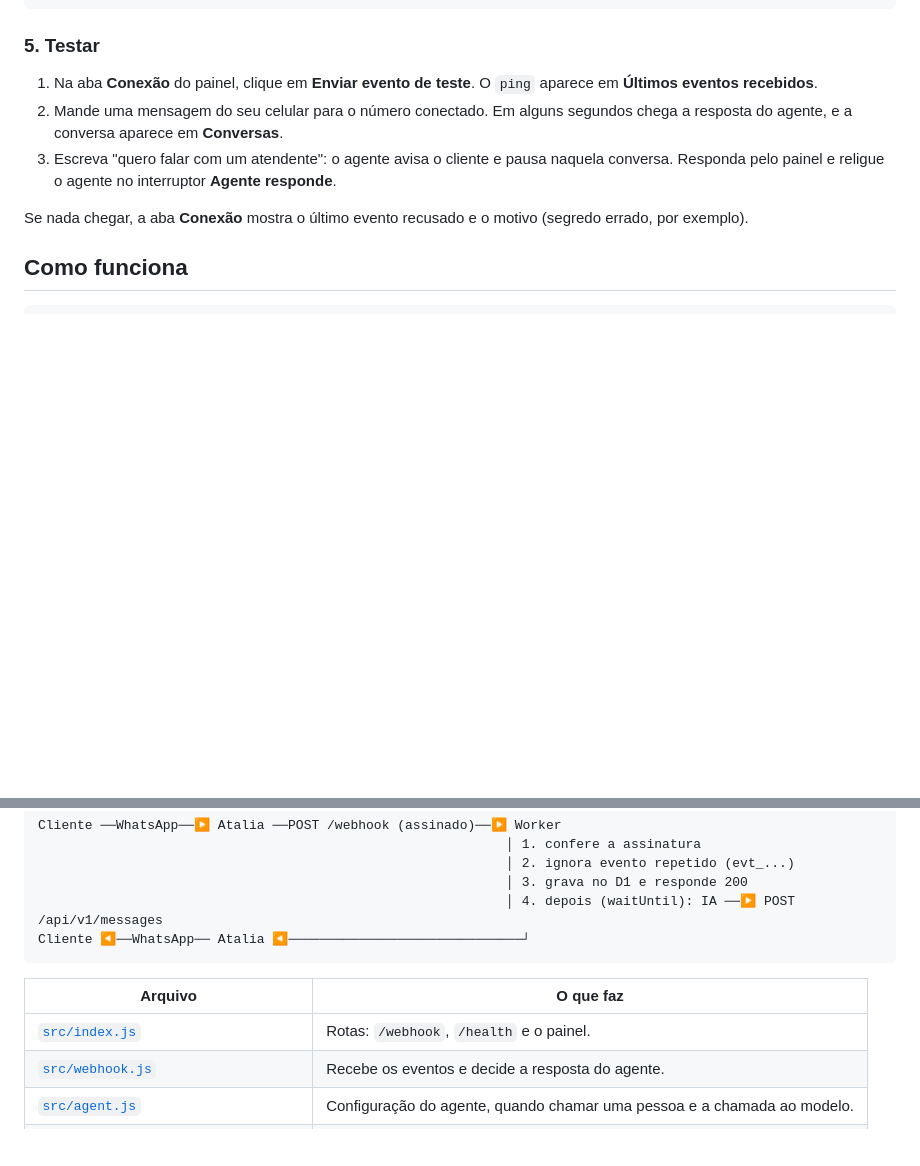
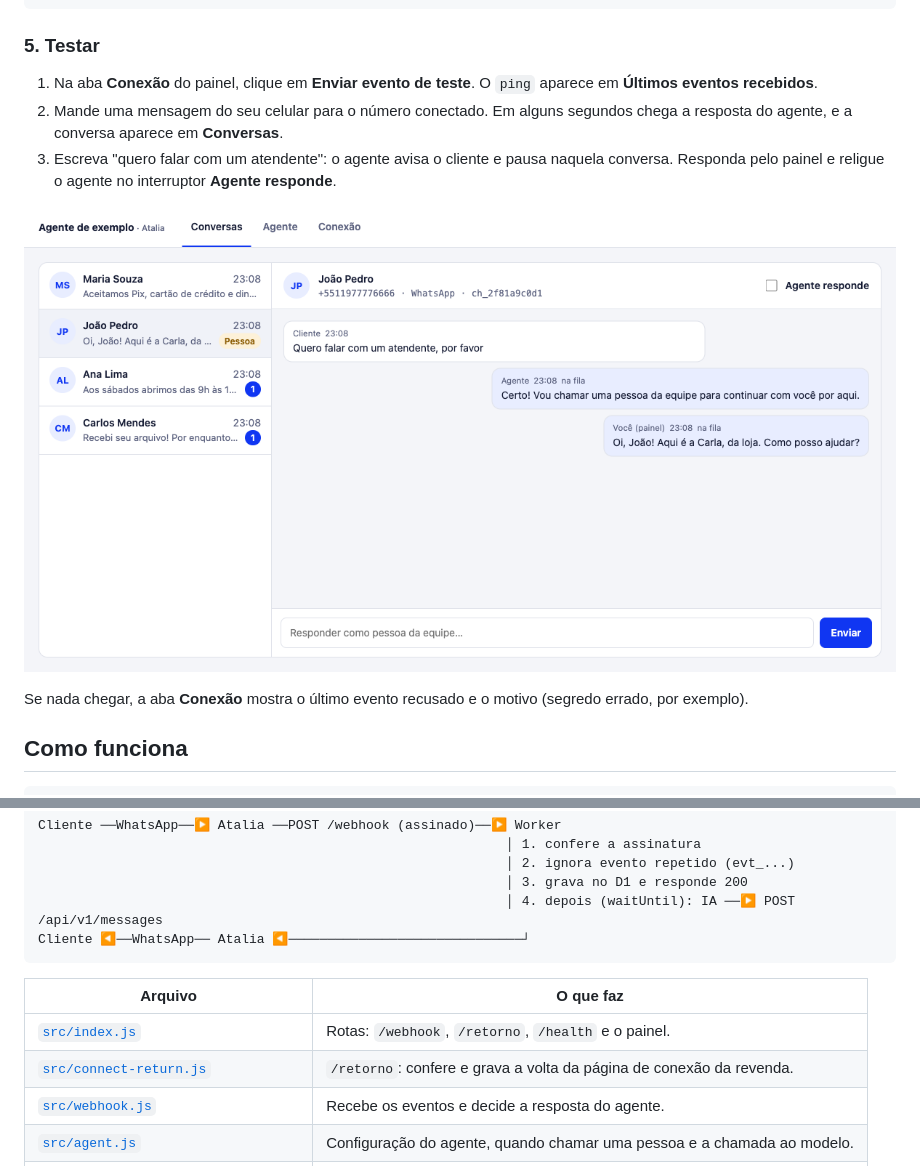
Before and after one commit to Atalia-IA/atalia-worker-template, a Markdown page: README.md, 2 parts joined by grey strips. GitHub-like rendering; pictures changed too: docs/conversa-pessoa.png (added); blank space fills up the shorter version.

```diff
--- a/README.md
+++ b/README.md
@@ -71,6 +75,8 @@ npx wrangler secret put ATALIA_WEBHOOK_SECRET
 2. Mande uma mensagem do seu celular para o número conectado. Em alguns segundos chega a resposta do agente, e a conversa aparece em **Conversas**.
 3. Escreva "quero falar com um atendente": o agente avisa o cliente e pausa naquela conversa. Responda pelo painel e religue o agente no interruptor **Agente responde**.
 
+![Conversa em que o cliente pediu um atendente: o agente avisou e pausou, e uma pessoa da equipe respondeu pelo painel](docs/conversa-pessoa.png)
+
 Se nada chegar, a aba **Conexão** mostra o último evento recusado e o motivo (segredo errado, por exemplo).
 
 ## Como funciona
@@ -86,7 +92,8 @@ Cliente ◀──WhatsApp── Atalia ◀────────────
 
 | Arquivo | O que faz |
 |---|---|
-| [`src/index.js`](src/index.js) | Rotas: `/webhook`, `/health` e o painel. |
+| [`src/index.js`](src/index.js) | Rotas: `/webhook`, `/retorno`, `/health` e o painel. |
+| [`src/connect-return.js`](src/connect-return.js) | `/retorno`: confere e grava a volta da página de conexão da revenda. |
 | [`src/webhook.js`](src/webhook.js) | Recebe os eventos e decide a resposta do agente. |
 | [`src/agent.js`](src/agent.js) | Configuração do agente, quando chamar uma pessoa e a chamada ao modelo. |
 | [`src/store.js`](src/store.js) | Conversas, mensagens, eventos e configuração no D1. |
```
Also changed, not shown: other parts of README.md (+21 -2 lines), docs/agente.png (added), docs/clientes.png (added), docs/conexao.png (added), docs/conversas.png (added), 11 other files.
